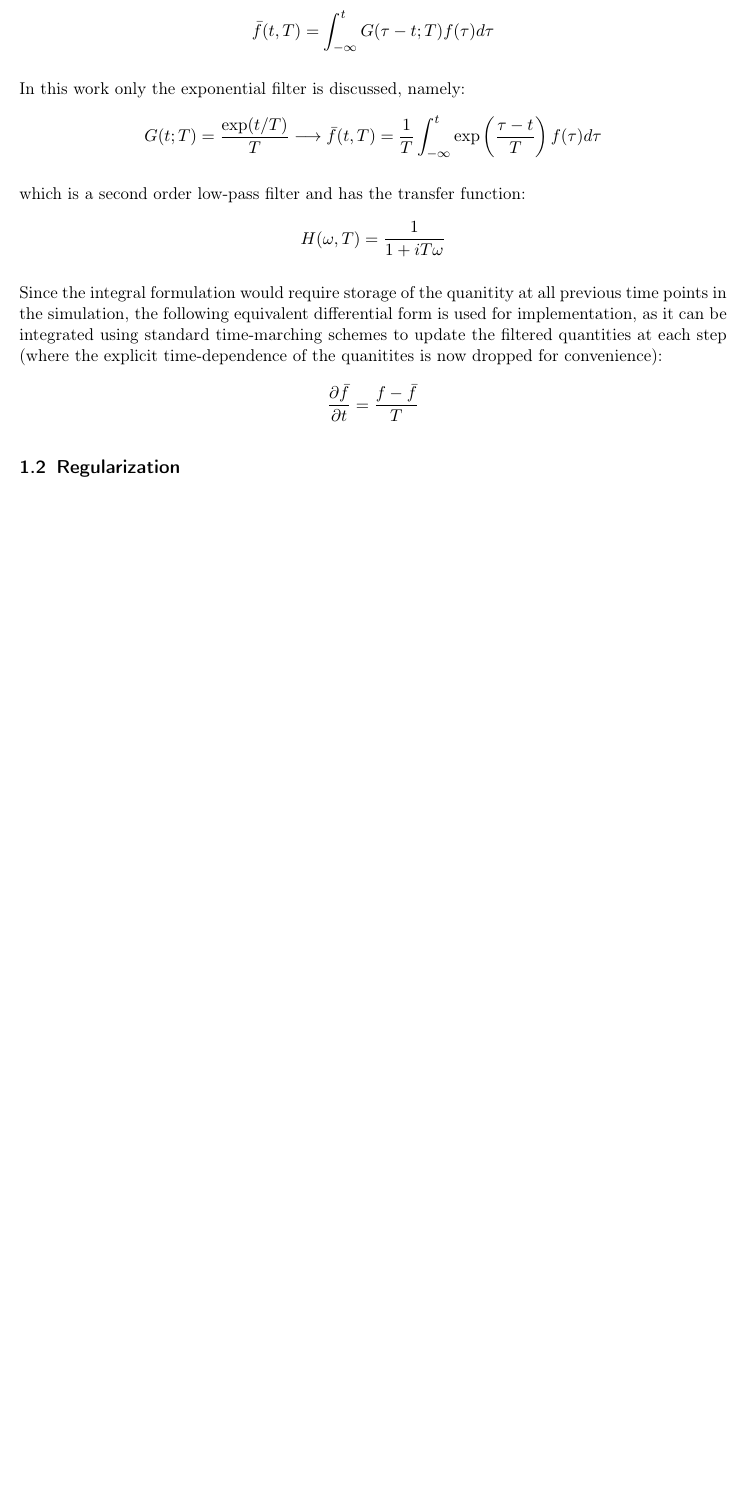
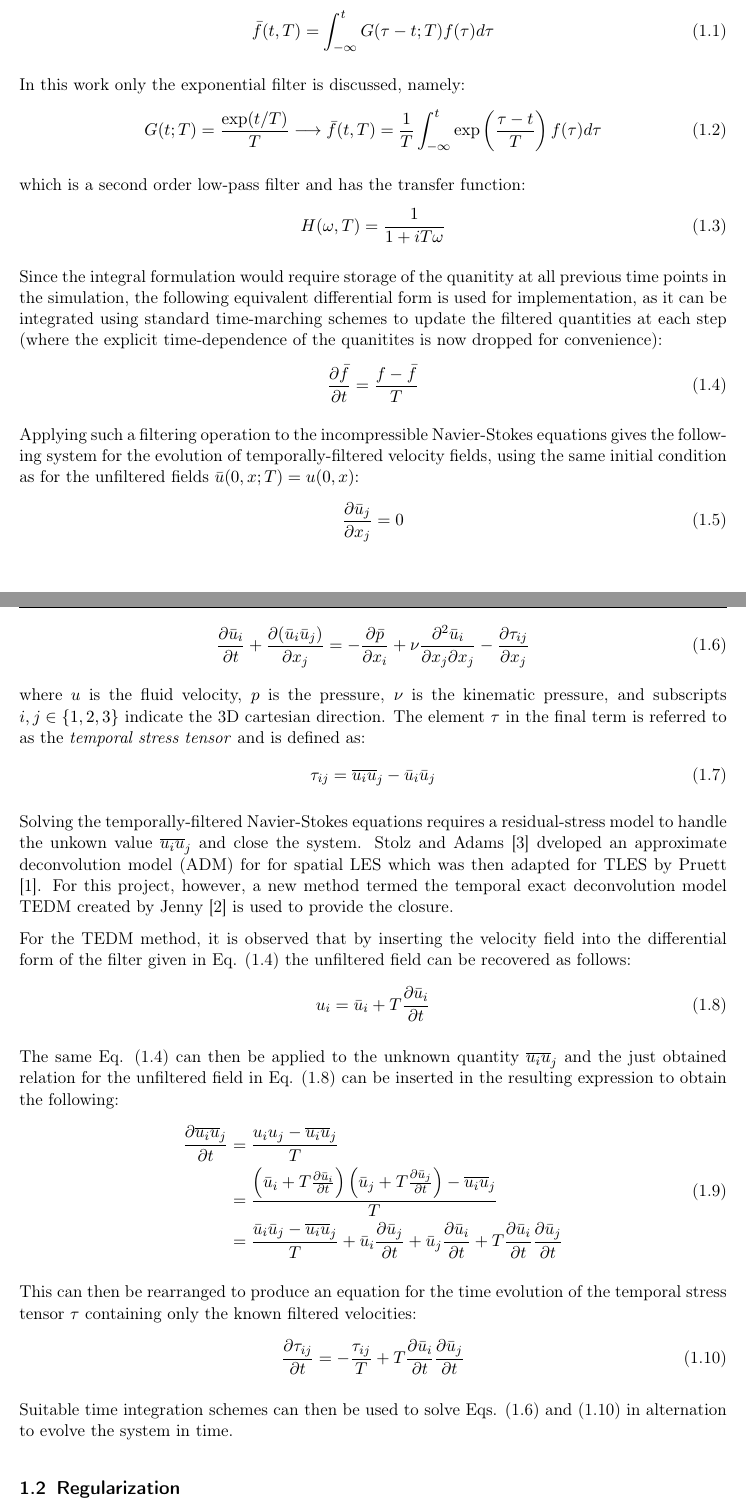
Before and after one commit to sam-maloney/msc_seminar, a LaTeX thesis (Report/Template.tex, which reads Report/Introduction.tex): part of page 5 of 10 before the commit and two parts of pages 5 and 6 of 11 after it, the two joined at a grey line, cut so that both start at the same text, the shorter picture padded with empty space. Compiled offline with pdfLaTeX.

Commit message:
finished TLES section of introduction

```diff
--- a/Report/Introduction.tex
+++ b/Report/Introduction.tex
@@ -7,16 +9,60 @@ DNS is computationally expensive, so go TLES!
 \section{TLES}
 
 Since for TLES filtering is done during the course of the numerical experiments, the filtering operation must be \emph{causal}, ie. it must depend only upon the current and previous values of the quantity being filtered and not on any future values. Letting an overbar denote a time-filtered quantity and $T$ denote the characteristic filter width, one obtains the following causal time-filtering operation for some filter kernal $G(t,T)$:
-$$\bar{f}(t,T)=\int_{-\infty}^{t}G(\tau -t;T)f(\tau)d\tau$$
+\begin{equation}
+\bar{f}(t,T)=\int_{-\infty}^{t}G(\tau -t;T)f(\tau)d\tau
+\end{equation}
 
 In this work only the exponential filter is discussed, namely:
-$$G(t;T)=\frac{\exp(t/T)}{T} \longrightarrow \bar{f}(t,T)=\frac{1}{T}\int_{-\infty}^{t}\exp\left(\frac{\tau-t}{T}\right)f(\tau)d\tau$$
+\begin{equation}
+G(t;T)=\frac{\exp(t/T)}{T} \longrightarrow \bar{f}(t,T)=\frac{1}{T}\int_{-\infty}^{t}\exp\left(\frac{\tau-t}{T}\right)f(\tau)d\tau
+\end{equation}
 
 which is a second order low-pass filter and has the transfer function:
-$$H(\omega,T)=\frac{1}{1+iT\omega}$$
+\begin{equation}
+H(\omega,T)=\frac{1}{1+iT\omega}
+\end{equation}
 
 Since the integral formulation would require storage of the quanitity at all previous time points in the simulation, the following equivalent differential form is used for implementation, as it can be integrated using standard time-marching schemes to update the filtered quantities at each step (where the explicit time-dependence of the quanitites is now dropped for convenience):
-$$\frac{\partial \bar{f}}{\partial t}=\frac{f-\bar{f}}{T}$$
+\begin{equation} \label{filter_diff}
+\frac{\partial \bar{f}}{\partial t}=\frac{f-\bar{f}}{T}
+\end{equation}
+
+Applying such a filtering operation to the incompressible Navier-Stokes equations gives the following system for the evolution of temporally-filtered velocity fields, using the same initial condition as for the unfiltered fields $\bar{u}(0,x;T)=u(0,x)$:
+\begin{equation}
+\frac{\partial \bar{u}_j}{\partial x_j}=0
+\end{equation}
+\begin{equation} \label{TFNS}
+\frac{\partial \bar{u}_i}{\partial t}+\frac{\partial (\bar{u}_i\bar{u}_j)}{\partial x_j}=-\frac{\partial \bar{p}}{\partial x_i}+\nu \frac{\partial^2 \bar{u}_i}{\partial x_j \partial x_j}-\frac{\partial \tau_{ij}}{\partial x_j}
+\end{equation}
+
+where $u$ is the fluid velocity, $p$ is the pressure, $\nu$ is the kinematic pressure, and subscripts $i,j\in\{1,2,3\}$ indicate the 3D cartesian direction. The element $\tau$ in the final term is referred to as the \emph{temporal stress tensor} and is defined as:
+\begin{equation}
+\tau_{ij}=\overline{u_i u}_j-\bar{u}_i\bar{u}_j
+\end{equation}
+
+Solving the temporally-filtered Navier-Stokes equations requires a residual-stress model to handle the unkown value $\overline{u_i u}_j$ and close the system. Stolz and Adams \cite{Stolz2001} dveloped an approximate deconvolution model (ADM) for for spatial LES which was then adapted for TLES by Pruett \cite{Pruett2008}. For this project, however, a new method termed the temporal exact deconvolution model TEDM created by Jenny \cite{Jenny2016} is used to provide the closure.
+
+For the TEDM method, it is observed that by inserting the velocity field into the differential form of the filter given in Eq. (\ref{filter_diff}) the unfiltered field can be recovered as follows:
+\begin{equation} \label{deconv}
+u_i=\bar{u}_i+T\frac{\partial \bar{u}_i}{\partial t}
+\end{equation}
+
+The same Eq. (\ref{filter_diff}) can then be applied to the unknown quantity $\overline{u_i u}_j$ and the just obtained relation for the unfiltered field in Eq. (\ref{deconv}) can be inserted in the resulting expression to obtain the following:
+\begin{equation}
+\begin{split}
+\frac{\partial{\overline{u_i u}_j}}{\partial t}&=\frac{u_i u_j-\overline{u_i u}_j}{T} \\
+&=\frac{\left( \bar{u}_i+T\frac{\partial \bar{u}_i}{\partial t} \right) \left( \bar{u}_j+T\frac{\partial \bar{u}_j}{\partial t} \right)-\overline{u_i u}_j}{T} \\
+&=\frac{\bar{u}_i \bar{u}_j-\overline{u_i u}_j}{T}+\bar{u}_i\frac{\partial \bar{u}_j}{\partial t}+\bar{u}_j\frac{\partial \bar{u}_i}{\partial t}+T\frac{\partial \bar{u}_i}{\partial t}\frac{\partial \bar{u}_j}{\partial t}
+\end{split}
+\end{equation}
+
+This can then be rearranged to produce an equation for the time evolution of the temporal stress tensor $\tau$ containing only the known filtered velocities:
+\begin{equation} \label{tau}
+\frac{\partial \tau_{ij}}{\partial t}=-\frac{\tau_{ij}}{T}+T\frac{\partial \bar{u}_i}{\partial t}\frac{\partial \bar{u}_j}{\partial t}
+\end{equation}
+
+Suitable time integration schemes can then be used to solve Eqs. (\ref{TFNS}) and (\ref{tau}) in alternation to evolve the system in time.
 
 \section{Regularization}
 
```
Also changed, not shown: Report/Bibliography.tex (+2 -2 lines), Report/Template.pdf, Report/Introduction.tex (2 more changed lines), 8 other files.
